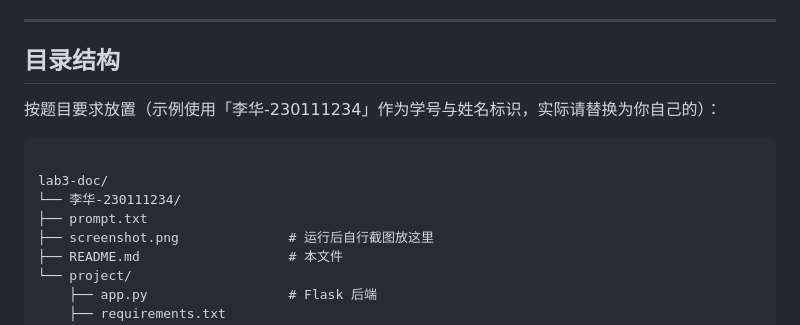
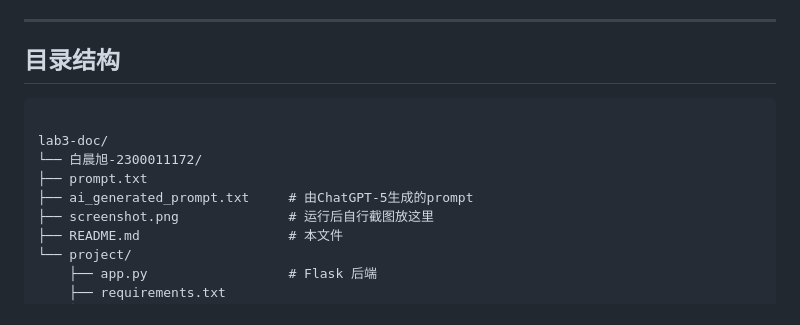
Before and after one commit to sciencor/isse-labs, a Markdown page: lab3-doc/白晨旭-2300011172/README.md, the part around the change. Drawn GitHub-style.

````diff
--- a/lab3-doc/白晨旭-2300011172/README.md
+++ b/lab3-doc/白晨旭-2300011172/README.md
@@ -9,13 +9,12 @@
 
 ## 目录结构
 
-按题目要求放置（示例使用「李华-230111234」作为学号与姓名标识，实际请替换为你自己的）：
-
 ```
 
 lab3-doc/
-└── 李华-230111234/
+└── 白晨旭-2300011172/
 ├── prompt.txt
+├── ai_generated_prompt.txt     # 由ChatGPT-5生成的prompt
 ├── screenshot.png              # 运行后自行截图放这里
 ├── README.md                   # 本文件
 └── project/
````
